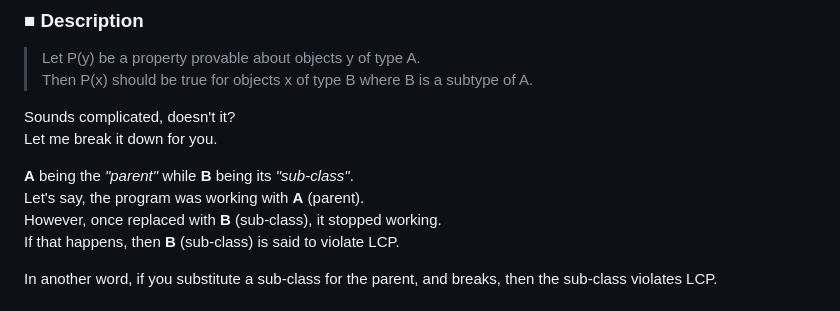
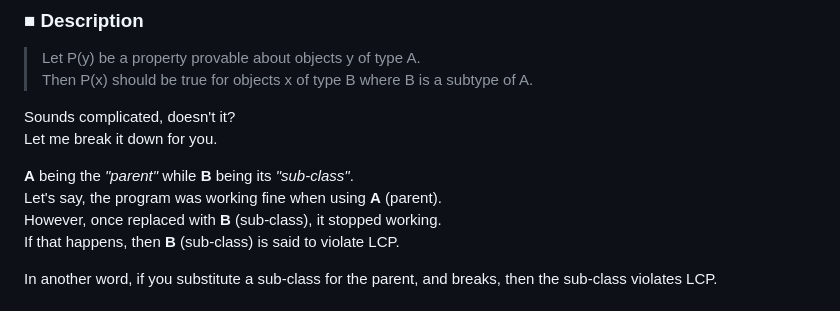
Before and after one commit to minagawah/solid-principles-crockford, a Markdown page: docs/oop/3_liskov_substitution.md, the part around the change. Drawn GitHub-style.

```diff
--- a/docs/oop/3_liskov_substitution.md
+++ b/docs/oop/3_liskov_substitution.md
@@ -13,7 +13,7 @@ Sounds complicated, doesn't it?
 Let me break it down for you.
 
 **A** being the *"parent"* while **B** being its *"sub-class"*.
-Let's say, the program was working with **A** (parent).
+Let's say, the program was working fine when using **A** (parent).
 However, once replaced with **B** (sub-class), it stopped working.
 If that happens, then **B** (sub-class) is said to violate LCP.
 
```
Also changed, not shown: docs/fp/3_liskov_substitution.md (+1 -1 lines).
